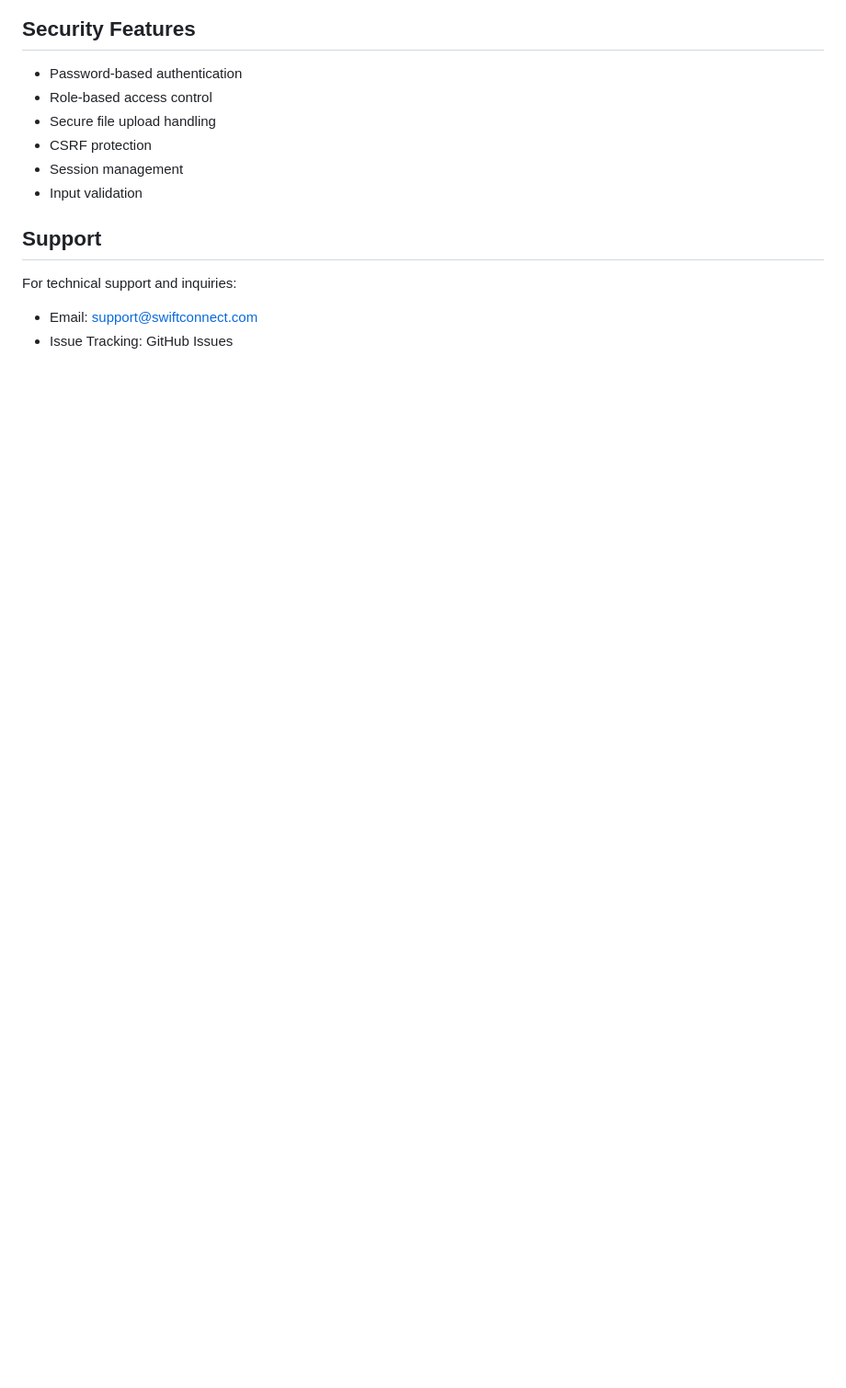
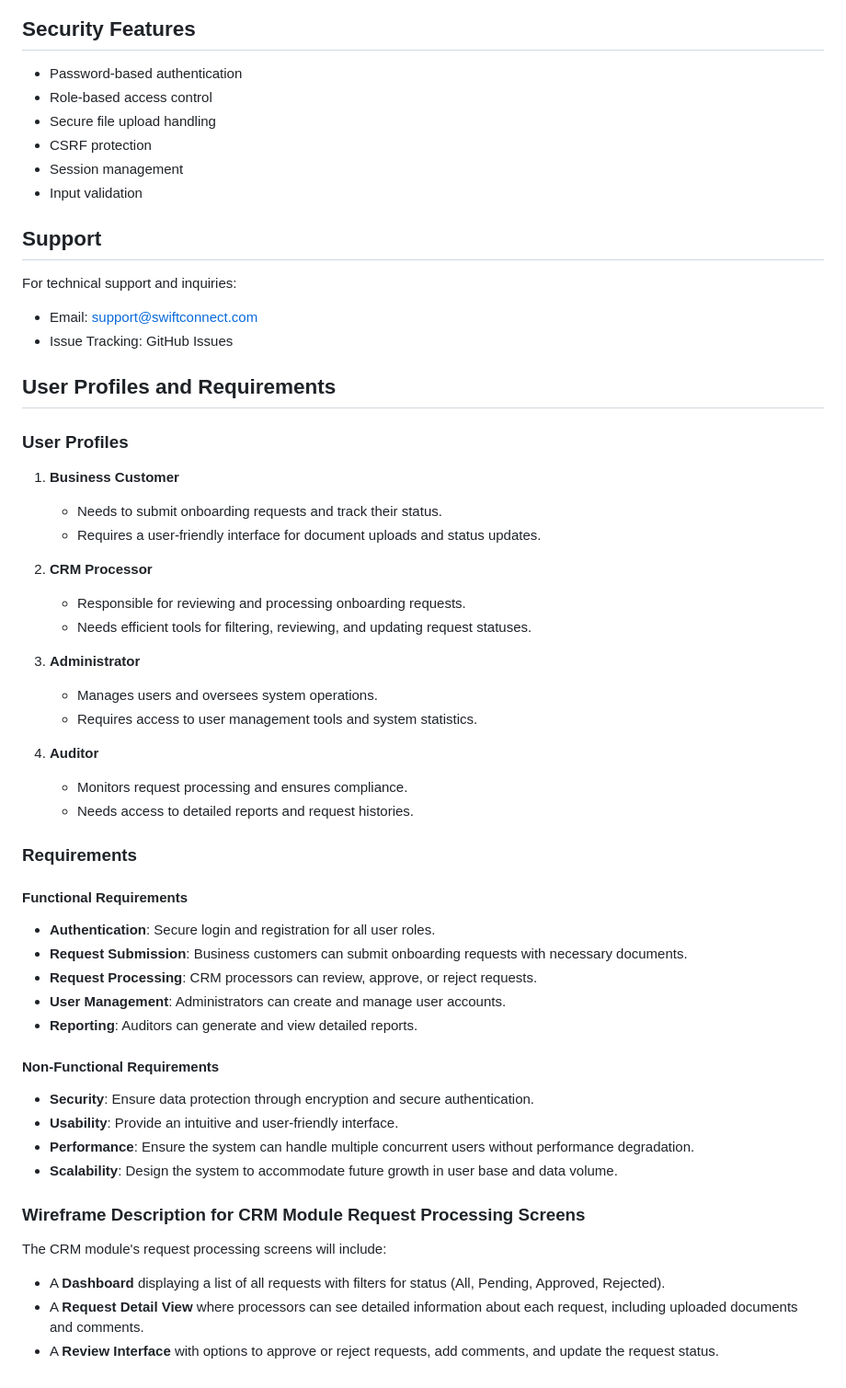
Before and after one commit to TNAHOM/Harone-Management-system, a Markdown page: README.md, the part around the change. Shown: that part at 92% size. Drawn GitHub-style; blank space fills up the shorter version.

```diff
--- a/README.md
+++ b/README.md
@@ -199,3 +199,45 @@ The application uses Docker Compose with:
 For technical support and inquiries:
 - Email: support@swiftconnect.com
 - Issue Tracking: GitHub Issues
+
+## User Profiles and Requirements
+
+### User Profiles
+
+1. **Business Customer**
+   - Needs to submit onboarding requests and track their status.
+   - Requires a user-friendly interface for document uploads and status updates.
+
+2. **CRM Processor**
+   - Responsible for reviewing and processing onboarding requests.
+   - Needs efficient tools for filtering, reviewing, and updating request statuses.
+
+3. **Administrator**
+   - Manages users and oversees system operations.
+   - Requires access to user management tools and system statistics.
+
+4. **Auditor**
+   - Monitors request processing and ensures compliance.
+   - Needs access to detailed reports and request histories.
+
+### Requirements
+
+#### Functional Requirements
+- **Authentication**: Secure login and registration for all user roles.
+- **Request Submission**: Business customers can submit onboarding requests with necessary documents.
+- **Request Processing**: CRM processors can review, approve, or reject requests.
+- **User Management**: Administrators can create and manage user accounts.
+- **Reporting**: Auditors can generate and view detailed reports.
+
+#### Non-Functional Requirements
+- **Security**: Ensure data protection through encryption and secure authentication.
+- **Usability**: Provide an intuitive and user-friendly interface.
+- **Performance**: Ensure the system can handle multiple concurrent users without performance degradation.
+- **Scalability**: Design the system to accommodate future growth in user base and data volume.
+
+### Wireframe Description for CRM Module Request Processing Screens
+
+The CRM module's request processing screens will include:
+- A **Dashboard** displaying a list of all requests with filters for status (All, Pending, Approved, Rejected).
+- A **Request Detail View** where processors can see detailed information about each request, including uploaded documents and comments.
+- A **Review Interface** with options to approve or reject requests, add comments, and update the request status.
```
